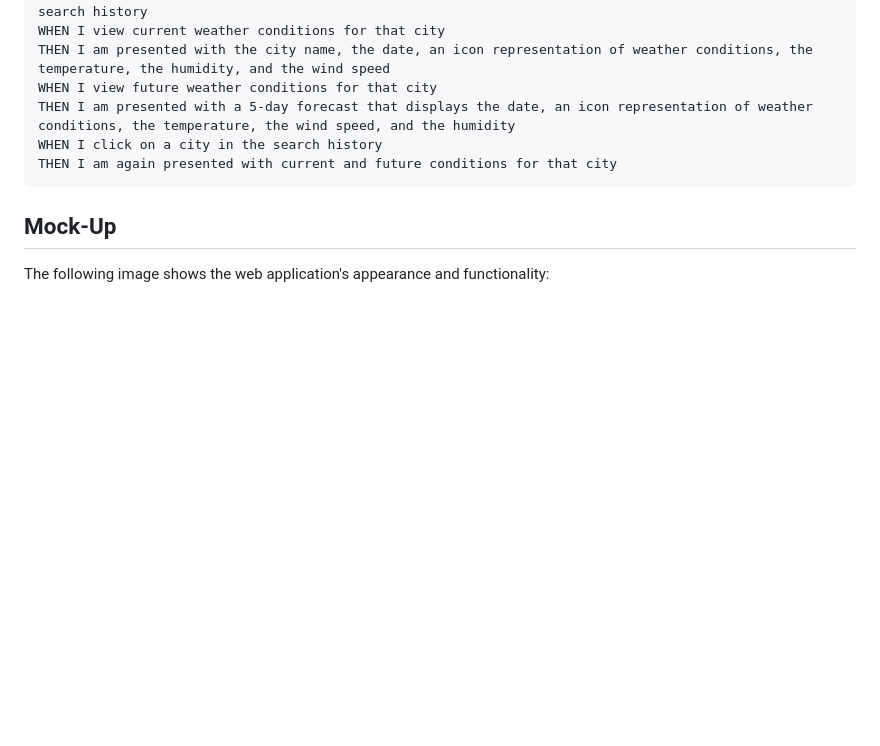
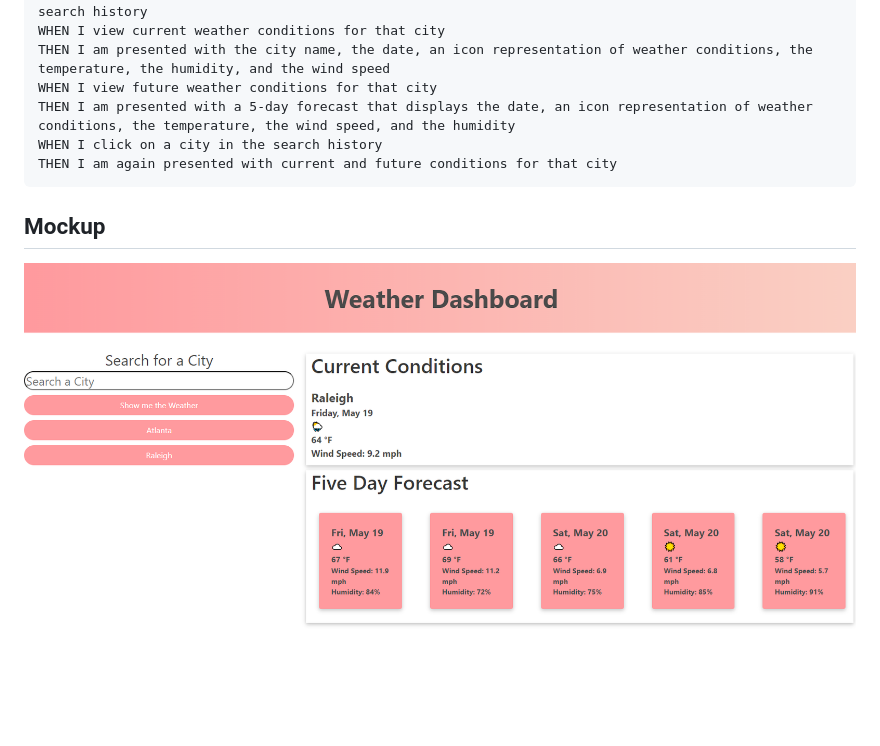
Before and after one commit to A-Witthohn/module-6hw, a Markdown page: README.md, the part around the change printed below. GitHub-like rendering; pictures changed too: 02-Challenge/Assets/WeatherDashboard-Complete.png (added); blank space fills up the shorter version.

````diff
--- a/README.md
+++ b/README.md
@@ -32,7 +24,7 @@ WHEN I click on a city in the search history
 THEN I am again presented with current and future conditions for that city
 ```
 
-## Mock-Up
+## Mockup
 
-The following image shows the web application's appearance and functionality:
+![WeatherDashboard](./02-Challenge/Assets/WeatherDashboard-Complete.png)
 
````
Also changed, not shown: other parts of README.md (+6 -72 lines), 1 other file.
